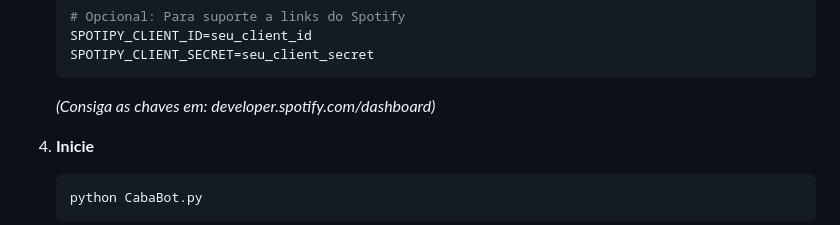
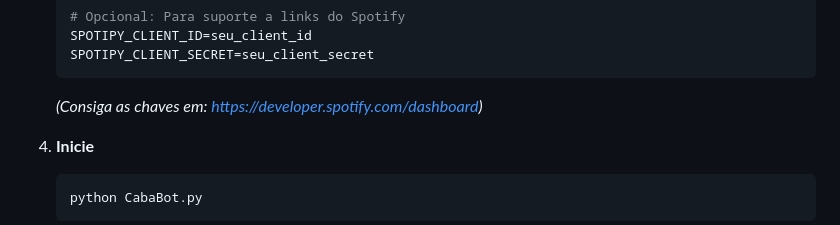
Before and after one commit to gabaoun/CabaBot, a Markdown page: README.md, the part around the change. GitHub-like rendering.

Commit message:
readme improved

````diff
--- a/README.md
+++ b/README.md
@@ -85,7 +85,7 @@ Se desejar testar o código diretamente:
     SPOTIPY_CLIENT_ID=seu_client_id
     SPOTIPY_CLIENT_SECRET=seu_client_secret
     ```
-    *(Consiga as chaves em: developer.spotify.com/dashboard)*
+    *(Consiga as chaves em: https://developer.spotify.com/dashboard)*
 
 3.  **Inicie**
     ```bash
````
